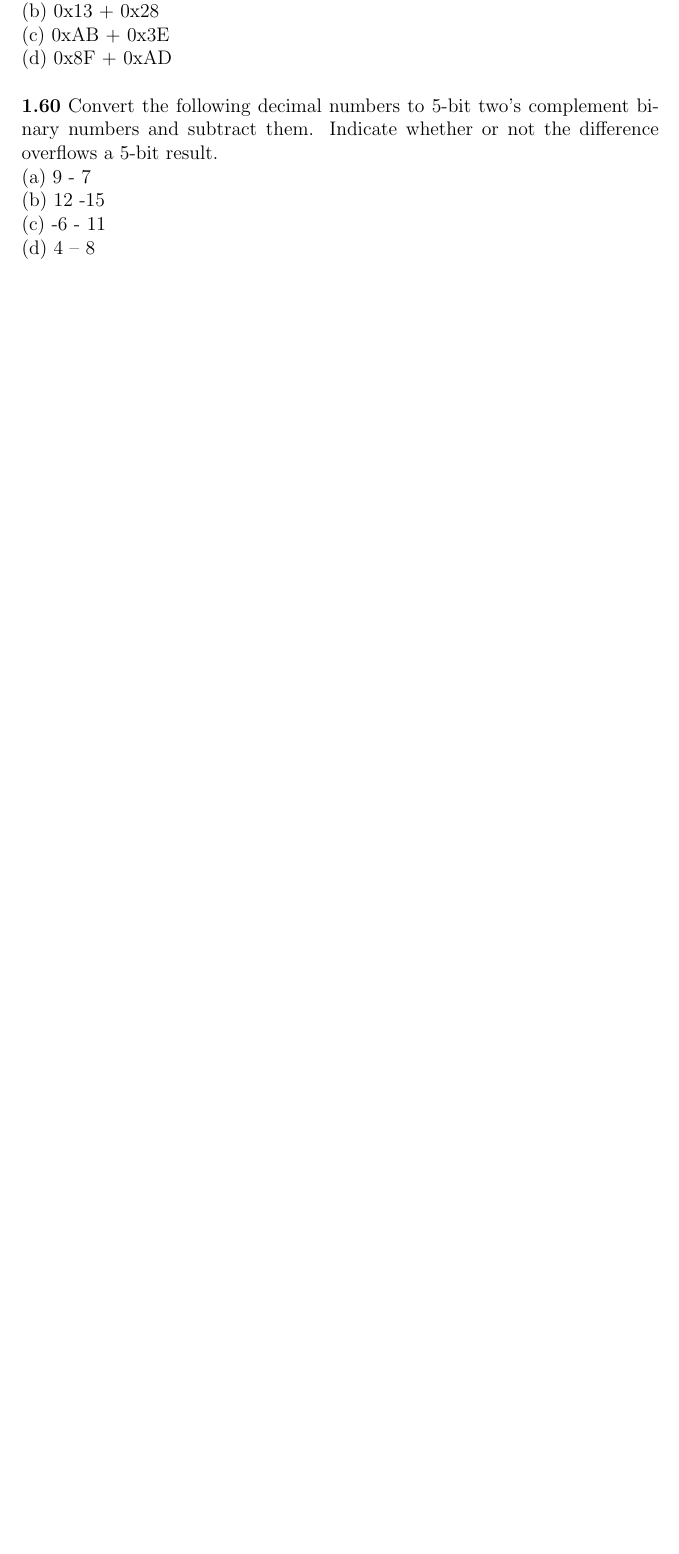
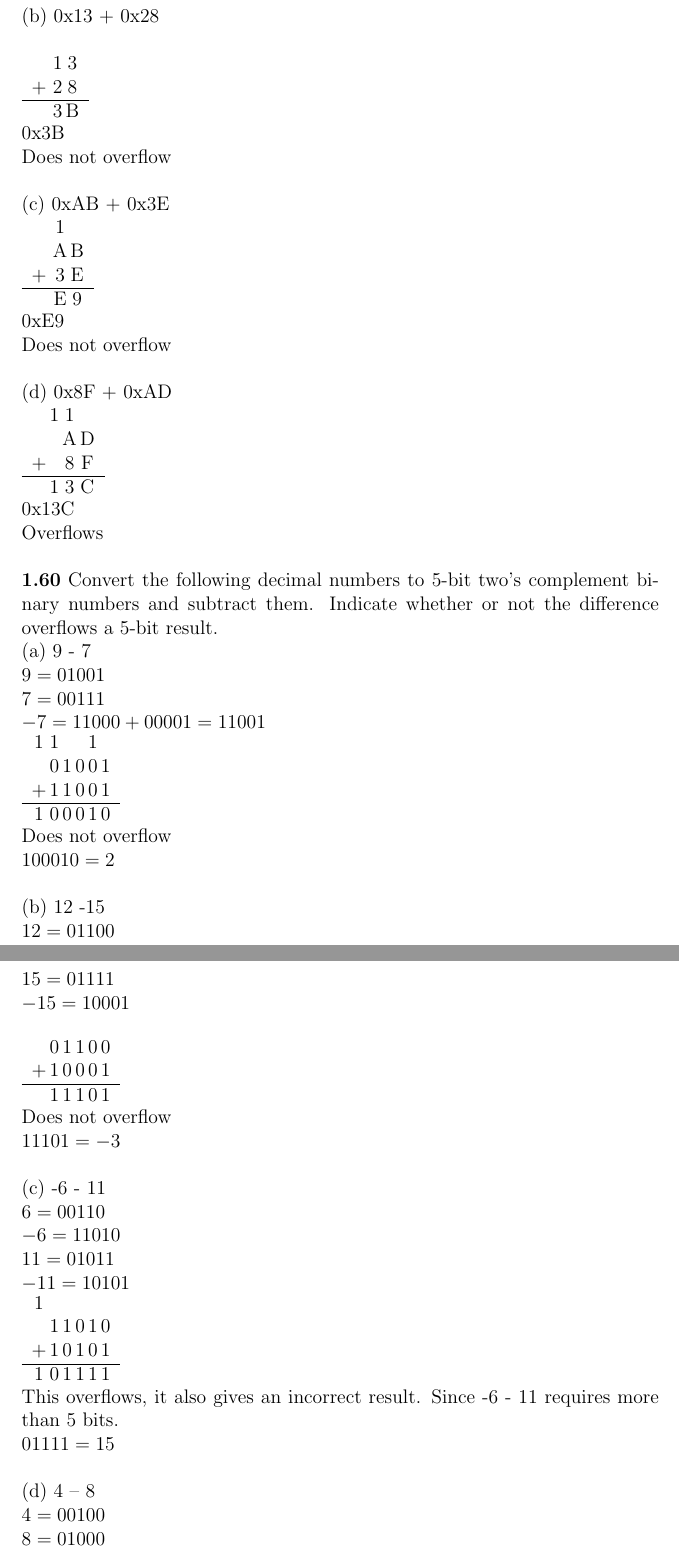
Before and after one commit to skierkyles/architecture, a LaTeX problem sheet (LatexHomework/HW-Ch1/h1.tex): part of page 10 of 11 before the commit and two parts of pages 11 and 12 of 13 after it, the two joined at a grey line, cut so that both start at the same text, the shorter picture padded with empty space. Compiled offline with pdfLaTeX.

Commit message:
HW DONEZO

```diff
--- a/LatexHomework/HW-Ch1/h1.tex
+++ b/LatexHomework/HW-Ch1/h1.tex
@@ -3,6 +3,8 @@
 \usepackage[fleqn]{amsmath}
 \usepackage{amsfonts}
 \usepackage{amssymb}
+\usepackage{graphicx}
+
 \author{Kyle Swanson}
 \title{Chapter 1 Exercises: Number Systems}
 \setlength{\parindent}{0cm}
@@ -355,10 +370,81 @@ This overflows, it would need 7-bits to properly represent -58. \\
 (b) 0x13 + 0x28 \\
+\begin{tabular}{c@{\,}c@{\,}c@{\,}c}
+  & &   &     \\
+  & & 1 & 3 \\
++ & & 2 & 8 \\
+\hline
+  & & 3 & B \\
+\end{tabular} \\
+0x3B \\
+Does not overflow \\
+
 (c) 0xAB + 0x3E \\
+\begin{tabular}{c@{\,}c@{\,}c@{\,}c}
+  & & 1 &     \\
+  & & A & B \\
++ & & 3 & E \\
+\hline
+  & & E & 9 \\
+\end{tabular} \\
+0xE9 \\
+Does not overflow \\
+
 (d) 0x8F + 0xAD \\
-
+\begin{tabular}{c@{\,}c@{\,}c@{\,}c}
+  & 1 & 1 &     \\
+  &  & A & D \\
++ &  & 8 & F \\
+\hline
+  & 1 & 3 & C \\
+\end{tabular} \\
+0x13C \\
+Overflows \\
 
 \textbf{1.60} Convert the following decimal numbers to 5-bit two's complement binary numbers and subtract them. Indicate whether or not the difference overflows a 5-bit result. \\
 (a) 9 - 7 \\
+$ 9 = 01001 $ \\
+$ 7 = 00111 $ \\
+$ -7 = 11000 + 00001 = 11001 $ \\
+\begin{tabular}{c@{\,}c@{\,}c@{\,}c@{\,}c@{\,}c}
+1 & 1 &   &   & 1 & \\
+  & 0 & 1 & 0 & 0 & 1 \\
++ & 1 & 1 & 0 & 0 & 1 \\
+\hline
+1 & 0 & 0 & 0 & 1 & 0 \\
+\end{tabular} \\
+Does not overflow \\
+$ 100010 = 2 $ \\
+
 (b) 12 -15 \\
+$ 12 = 01100 $ \\
+$ 15 = 01111 $ \\
+$ -15 = 10001 $ \\
+\begin{tabular}{c@{\,}c@{\,}c@{\,}c@{\,}c@{\,}c}
+  &   &   &   &   & \\
+  & 0 & 1 & 1 & 0 & 0 \\
++ & 1 & 0 & 0 & 0 & 1 \\
+\hline
+  & 1 & 1 & 1 & 0 & 1 \\
+\end{tabular} \\
+Does not overflow \\
+$ 11101 = -3 $ \\
+
 (c) -6 - 11 \\
+$ 6 = 00110 $ \\
+$ -6 = 11010 $ \\
+$ 11 = 01011 $ \\
+$ -11 = 10101 $ \\
+\begin{tabular}{c@{\,}c@{\,}c@{\,}c@{\,}c@{\,}c}
+1 &   &   &   &   & \\
+  & 1 & 1 & 0 & 1 & 0 \\
++ & 1 & 0 & 1 & 0 & 1 \\
+\hline
+1 & 0 & 1 & 1 & 1 & 1 \\
+\end{tabular} \\
+This overflows, it also gives an incorrect result. Since -6 - 11 requires more than 5 bits. \\
+$ 01111 = 15 $ \\
+
 (d) 4 -- 8 \\
+$ 4 = 00100 $ \\
+$ 8 = 01000 $ \\
+$ -8 = 11000 $ \\
```
Also changed, not shown: LatexHomework/HW-Ch1/Number_line.png (added), LatexHomework/HW-Ch1/Number_line.svg (added), LatexHomework/HW-Ch1/h1.pdf, LatexHomework/HW-Ch1/h1.tex (55 more changed lines), 3 other files.
